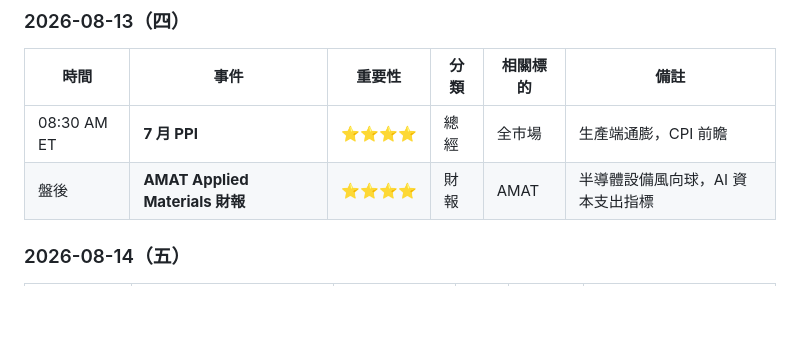
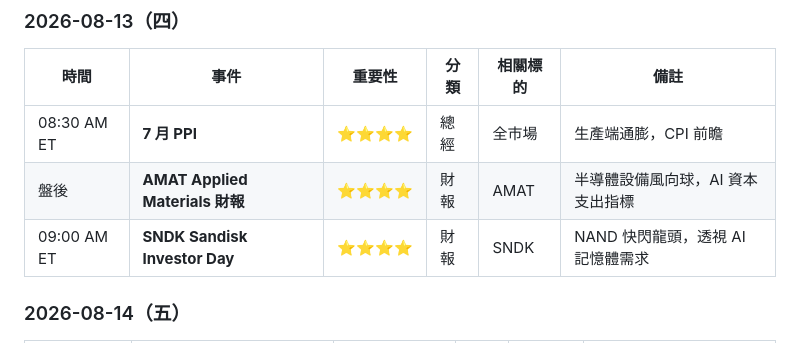
Before and after one commit to mungerngstock-tech/financial-calendar, a Markdown page: events.md, the part around the change. Rendered like a GitHub page; blank space fills up the shorter version.

Commit message:
feat: add SNDK Sandisk Investor Day (verified 08-13)

```diff
--- a/events.md
+++ b/events.md
@@ -115,6 +115,7 @@
 |------|------|--------|------|----------|------|
 | 08:30 AM ET | **7 月 PPI** | ⭐⭐⭐⭐ | 總經 | 全市場 | 生產端通膨，CPI 前瞻 |
 | 盤後 | **AMAT Applied Materials 財報** | ⭐⭐⭐⭐ | 財報 | AMAT | 半導體設備風向球，AI 資本支出指標 |
+| 09:00 AM ET | **SNDK Sandisk Investor Day** | ⭐⭐⭐⭐ | 財報 | SNDK | NAND 快閃龍頭，透視 AI 記憶體需求 |
 
 ### 2026-08-14（五）
 
```
